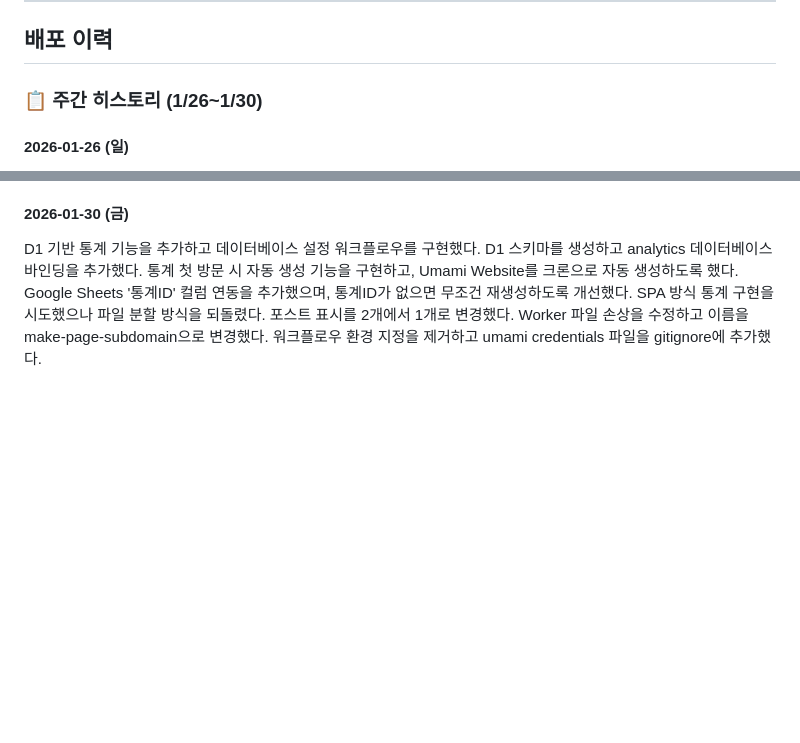
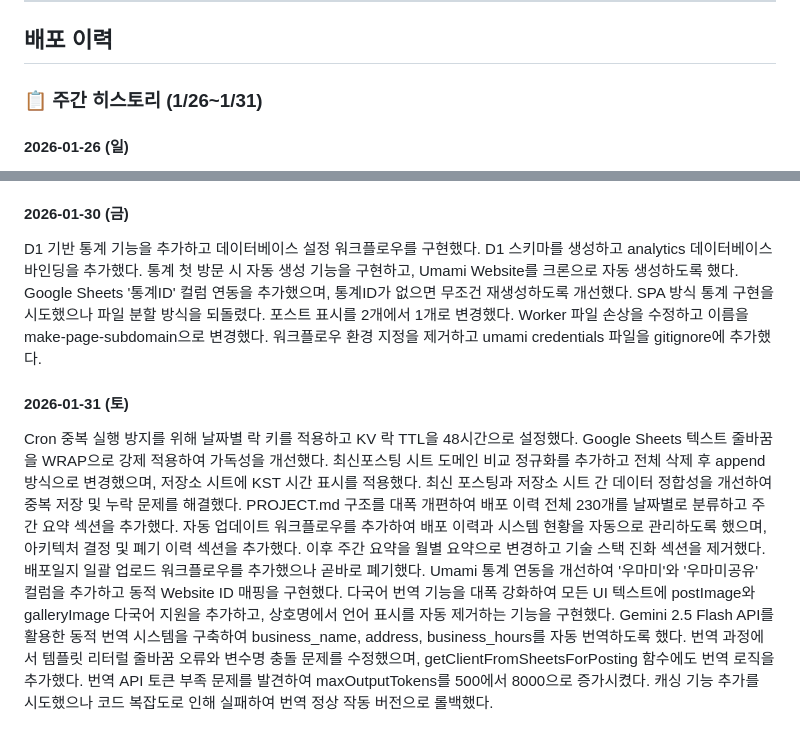
Before and after one commit to jeonwoohyun85/content-factory, a Markdown page: PROJECT.md, 2 parts joined by grey strips. GitHub-like rendering; blank space fills up the shorter version.

Commit message:
docs: 주간 히스토리 1/31 추가 및 1/26~1/31로 수정

```diff
--- a/PROJECT.md
+++ b/PROJECT.md
@@ -350,7 +350,7 @@
 
 ## 배포 이력
 
-### 📋 주간 히스토리 (1/26~1/30)
+### 📋 주간 히스토리 (1/26~1/31)
 
 #### 2026-01-26 (일)
 Cloudflare Workers 기반 서브도메인 시스템을 구축하고 00001 서브도메인 UI를 개선했다. Supabase 신규 프로젝트를 연동하여 동적 페이지 생성 기능을 구현했으며, GitHub Actions 워크플로우를 추가하고 자동 배포 환경을 구성했다. 갤러리 섹션을 Info로 변경하고 모바일/PC 레이아웃을 통일했다. 헤더 텍스트와 이모지를 정리하여 UI를 간소화했으며, 사용하지 않는 Deploy Preview 워크플로우를 삭제했다. PROJECT.md를 업데이트하고 자동화 워크플로우를 추가했다.
@@ -366,3 +366,6 @@ Queue 병렬 처리를 5개로 확장하고 재시도를 3회로 증가시켰다
 
 #### 2026-01-30 (금)
 D1 기반 통계 기능을 추가하고 데이터베이스 설정 워크플로우를 구현했다. D1 스키마를 생성하고 analytics 데이터베이스 바인딩을 추가했다. 통계 첫 방문 시 자동 생성 기능을 구현하고, Umami Website를 크론으로 자동 생성하도록 했다. Google Sheets '통계ID' 컬럼 연동을 추가했으며, 통계ID가 없으면 무조건 재생성하도록 개선했다. SPA 방식 통계 구현을 시도했으나 파일 분할 방식을 되돌렸다. 포스트 표시를 2개에서 1개로 변경했다. Worker 파일 손상을 수정하고 이름을 make-page-subdomain으로 변경했다. 워크플로우 환경 지정을 제거하고 umami credentials 파일을 gitignore에 추가했다.
+
+#### 2026-01-31 (토)
+Cron 중복 실행 방지를 위해 날짜별 락 키를 적용하고 KV 락 TTL을 48시간으로 설정했다. Google Sheets 텍스트 줄바꿈을 WRAP으로 강제 적용하여 가독성을 개선했다. 최신포스팅 시트 도메인 비교 정규화를 추가하고 전체 삭제 후 append 방식으로 변경했으며, 저장소 시트에 KST 시간 표시를 적용했다. 최신 포스팅과 저장소 시트 간 데이터 정합성을 개선하여 중복 저장 및 누락 문제를 해결했다. PROJECT.md 구조를 대폭 개편하여 배포 이력 전체 230개를 날짜별로 분류하고 주간 요약 섹션을 추가했다. 자동 업데이트 워크플로우를 추가하여 배포 이력과 시스템 현황을 자동으로 관리하도록 했으며, 아키텍처 결정 및 폐기 이력 섹션을 추가했다. 이후 주간 요약을 월별 요약으로 변경하고 기술 스택 진화 섹션을 제거했다. 배포일지 일괄 업로드 워크플로우를 추가했으나 곧바로 폐기했다. Umami 통계 연동을 개선하여 '우마미'와 '우마미공유' 컬럼을 추가하고 동적 Website ID 매핑을 구현했다. 다국어 번역 기능을 대폭 강화하여 모든 UI 텍스트에 postImage와 galleryImage 다국어 지원을 추가하고, 상호명에서 언어 표시를 자동 제거하는 기능을 구현했다. Gemini 2.5 Flash API를 활용한 동적 번역 시스템을 구축하여 business_name, address, business_hours를 자동 번역하도록 했다. 번역 과정에서 템플릿 리터럴 줄바꿈 오류와 변수명 충돌 문제를 수정했으며, getClientFromSheetsForPosting 함수에도 번역 로직을 추가했다. 번역 API 토큰 부족 문제를 발견하여 maxOutputTokens를 500에서 8000으로 증가시켰다. 캐싱 기능 추가를 시도했으나 코드 복잡도로 인해 실패하여 번역 정상 작동 버전으로 롤백했다.
```
